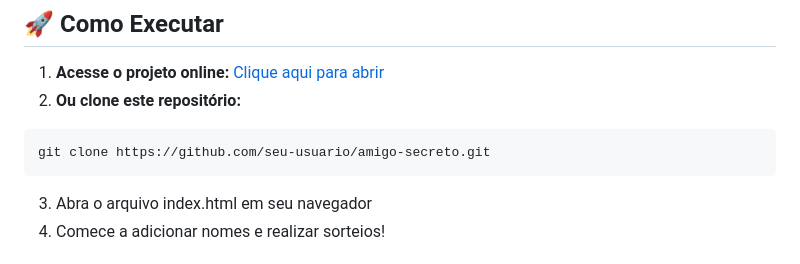
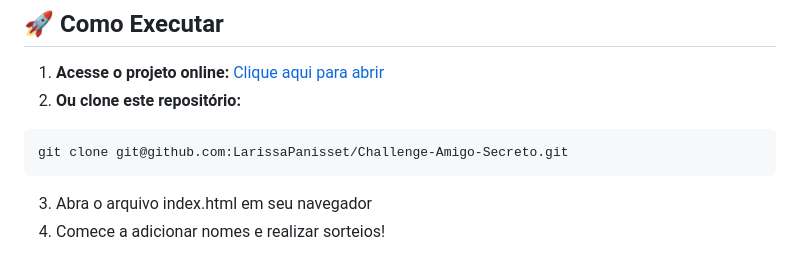
Before and after one commit to LarissaPanisset/Challenge-Amigo-Secreto, a Markdown page: README.md, the part around the change. GitHub-like rendering.

````diff
--- a/README.md
+++ b/README.md
@@ -30,7 +30,7 @@ Este projeto foi desenvolvido com foco em praticar os conceitos mais importantes
 1. **Acesse o projeto online:** [Clique aqui para abrir](https://challenge-amigo-secreto-three-sigma.vercel.app/)
 2. **Ou clone este repositório:**
 ```bash
-git clone https://github.com/seu-usuario/amigo-secreto.git
+git clone git@github.com:LarissaPanisset/Challenge-Amigo-Secreto.git
 ```
 3. Abra o arquivo index.html em seu navegador
 4. Comece a adicionar nomes e realizar sorteios!
````
